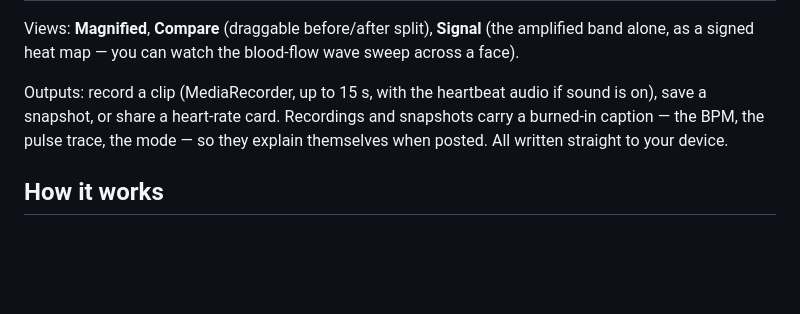
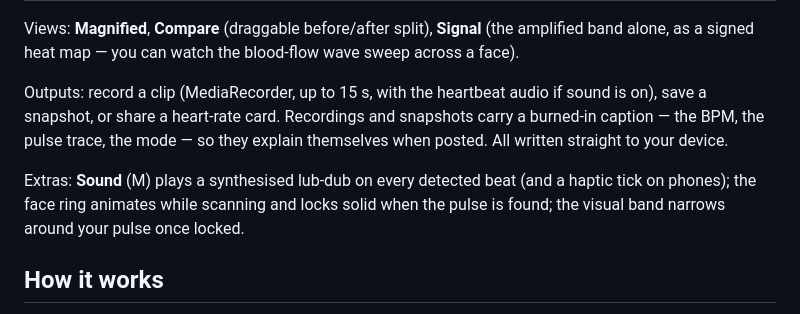
Before and after one commit to zaydmulani09/quiver, a Markdown page: README.md, the part around the change. Rendered like a GitHub page; blank space fills up the shorter version.

Commit message:
still going: README.md

```diff
--- a/README.md
+++ b/README.md
@@ -22,6 +22,8 @@ Everything runs on your GPU. No server, no model, no upload. The page makes zero
 Views: **Magnified**, **Compare** (draggable before/after split), **Signal** (the amplified band alone, as a signed heat map — you can watch the blood-flow wave sweep across a face).
 
 Outputs: record a clip (MediaRecorder, up to 15 s, with the heartbeat audio if sound is on), save a snapshot, or share a heart-rate card. Recordings and snapshots carry a burned-in caption — the BPM, the pulse trace, the mode — so they explain themselves when posted. All written straight to your device.
+
+Extras: **Sound** (M) plays a synthesised lub-dub on every detected beat (and a haptic tick on phones); the face ring animates while scanning and locks solid when the pulse is found; the visual band narrows around your pulse once locked.
 
 ## How it works
 
```
